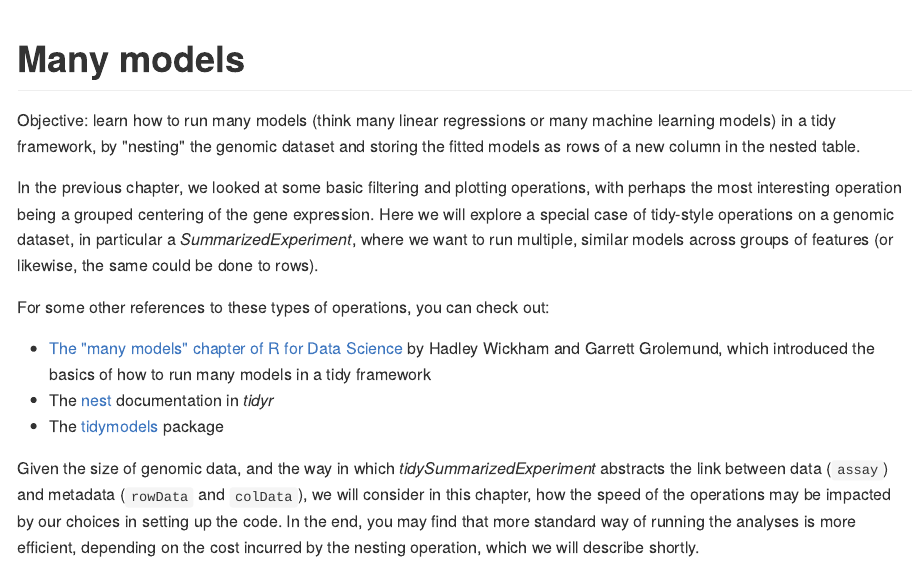
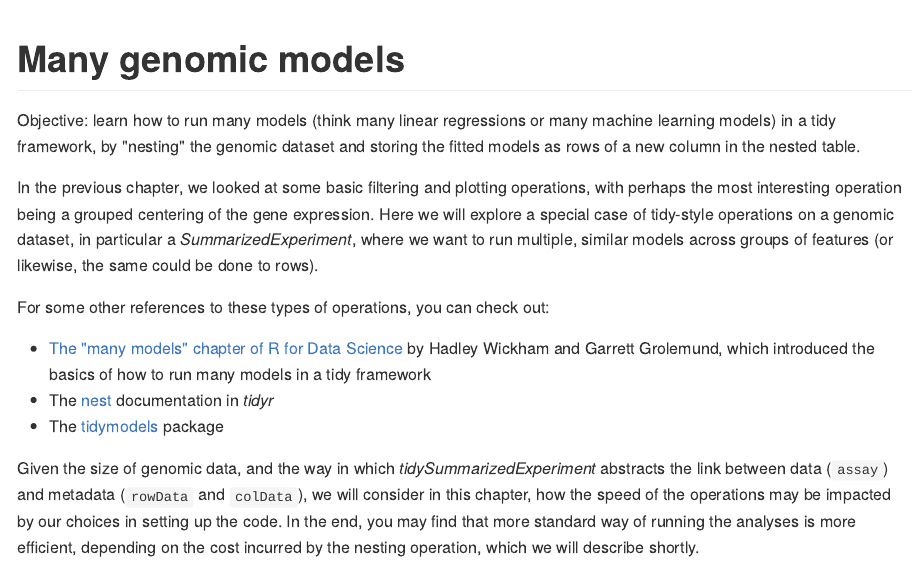
Before and after one commit to tidyomics/tidy-ranges-tutorial, an R Markdown document (many-genomic-models.Rmd): the page in a window 1100 px wide, from its top. The pictures show the output file docs/many-genomic-models.md that the author committed with the source, drawn offline in the style of GitHub.

Commit message:
fixing links

```diff
--- a/many-genomic-models.Rmd
+++ b/many-genomic-models.Rmd
@@ -1,4 +1,4 @@
-# Many models
+# Many genomic models
 
 Objective: learn how to run many models (think many linear regressions or
 many machine learning models) in a tidy framework, by "nesting" the
```
Also changed, not shown: docs/many-genomic-models.md, docs/reference-keys.txt, docs/search_index.json, 12 other files.
